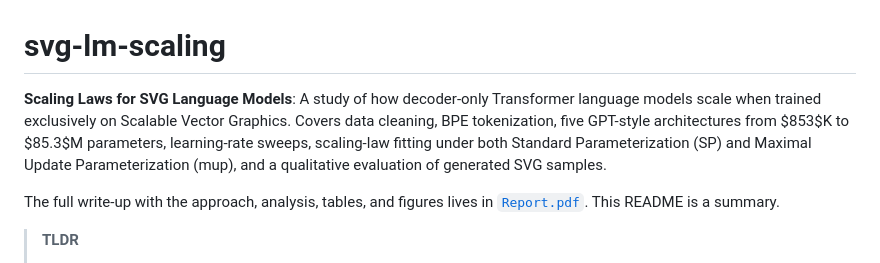
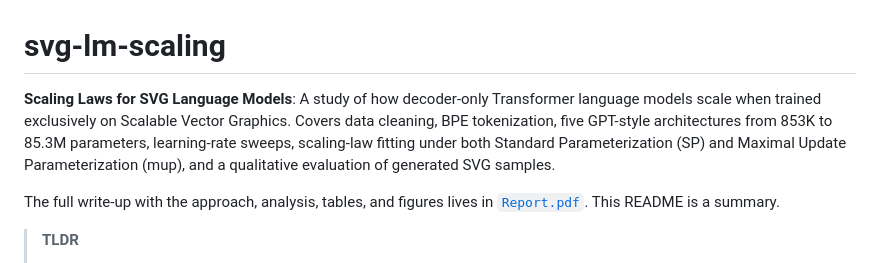
Before and after one commit to Pavithra-Rajan/svg-lm-scaling, a Markdown page: README.md, the part around the change. Drawn GitHub-style.

Commit message:
Fix formatting in README for parameter counts
Removed dollar signs from parameter counts in README.

```diff
--- a/README.md
+++ b/README.md
@@ -1,6 +1,6 @@
 # svg-lm-scaling
 
-**Scaling Laws for SVG Language Models**: A study of how decoder-only Transformer language models scale when trained exclusively on Scalable Vector Graphics. Covers data cleaning, BPE tokenization, five GPT-style architectures from $853$K to $85.3$M parameters, learning-rate sweeps, scaling-law fitting under both Standard Parameterization (SP) and Maximal Update Parameterization (mup), and a qualitative evaluation of generated SVG samples.
+**Scaling Laws for SVG Language Models**: A study of how decoder-only Transformer language models scale when trained exclusively on Scalable Vector Graphics. Covers data cleaning, BPE tokenization, five GPT-style architectures from 853K to 85.3M parameters, learning-rate sweeps, scaling-law fitting under both Standard Parameterization (SP) and Maximal Update Parameterization (mup), and a qualitative evaluation of generated SVG samples.
 
 The full write-up with the approach, analysis, tables, and figures lives in [`Report.pdf`](./Report.pdf). This README is a summary.
 
```
